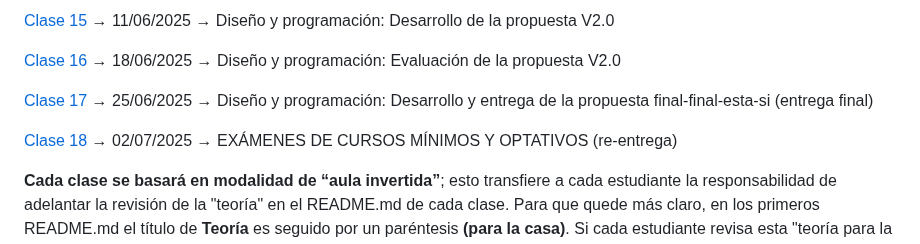
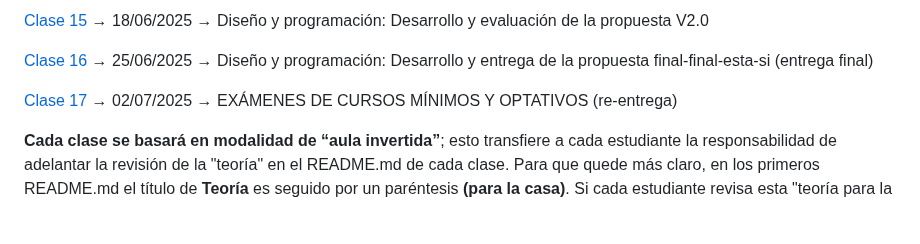
Before and after one commit to profesorfaco/opr, a Markdown page: README.md, the part around one of its changes. Rendered like a GitHub page; blank space fills up the shorter version.

```diff
--- a/README.md
+++ b/README.md
@@ -79,11 +79,10 @@ Clase 09  → 30/04/2025 → Receso de docencia bimestral (Se suspenden las clas
 
-[Clase 15](https://github.com/profesorfaco/opr/tree/main/clase-15)  → 11/06/2025 → Diseño y programación: Desarrollo de la propuesta V2.0
+[Clase 15](https://github.com/profesorfaco/opr/tree/main/clase-15)  → 18/06/2025 → Diseño y programación: Desarrollo y evaluación de la propuesta V2.0
 
-[Clase 16](https://github.com/profesorfaco/opr/tree/main/clase-16)  → 18/06/2025 → Diseño y programación: Evaluación de la propuesta V2.0
+[Clase 16](https://github.com/profesorfaco/opr/tree/main/clase-16)  → 25/06/2025 → Diseño y programación: Desarrollo y entrega de la propuesta final-final-esta-si (entrega final)
 
-[Clase 17](https://github.com/profesorfaco/opr/tree/main/clase-17)  → 25/06/2025 → Diseño y programación: Desarrollo y entrega de la propuesta final-final-esta-si (entrega final)
+[Clase 17](https://github.com/profesorfaco/opr/tree/main/clase-17)  → 02/07/2025 → EXÁMENES DE CURSOS MÍNIMOS Y OPTATIVOS (re-entrega)
 
-[Clase 18](https://github.com/profesorfaco/opr/tree/main/clase-18) → 02/07/2025 → EXÁMENES DE CURSOS MÍNIMOS Y OPTATIVOS (re-entrega)
 
 **Cada clase se basará en modalidad de “aula invertida”**; esto transfiere a cada estudiante la responsabilidad de adelantar la revisión de la "teoría" en el README.md de cada clase. Para que quede más claro, en los primeros README.md el título de **Teoría** es seguido por un paréntesis **(para la casa)**. Si cada estudiante revisa esta "teoría para la casa", las clases de los miércoles podrán basarse en una práctica que organizará su comprensión, atendiendo a dudas puntuales.
 
```
Also changed, not shown: other parts of README.md (+4 -4 lines).
